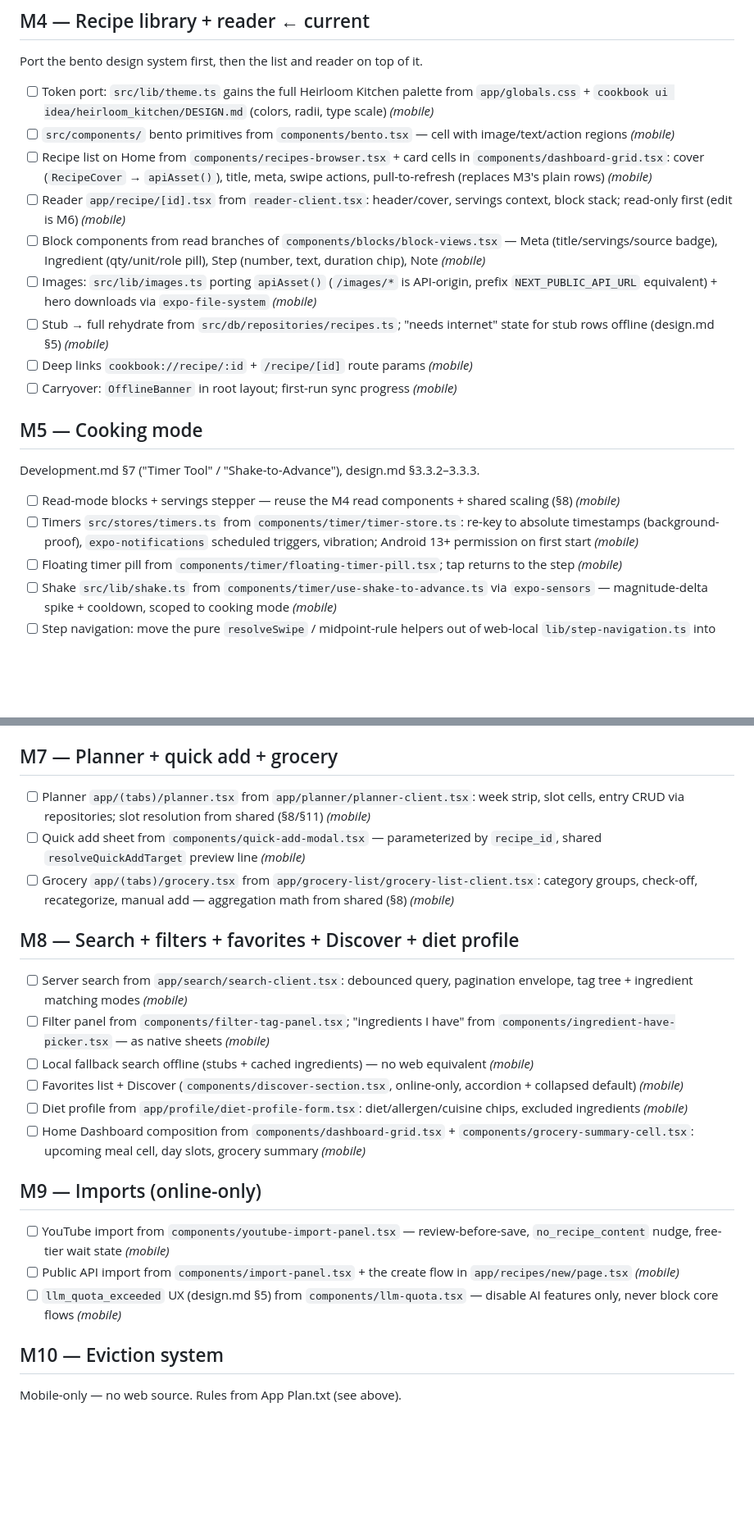
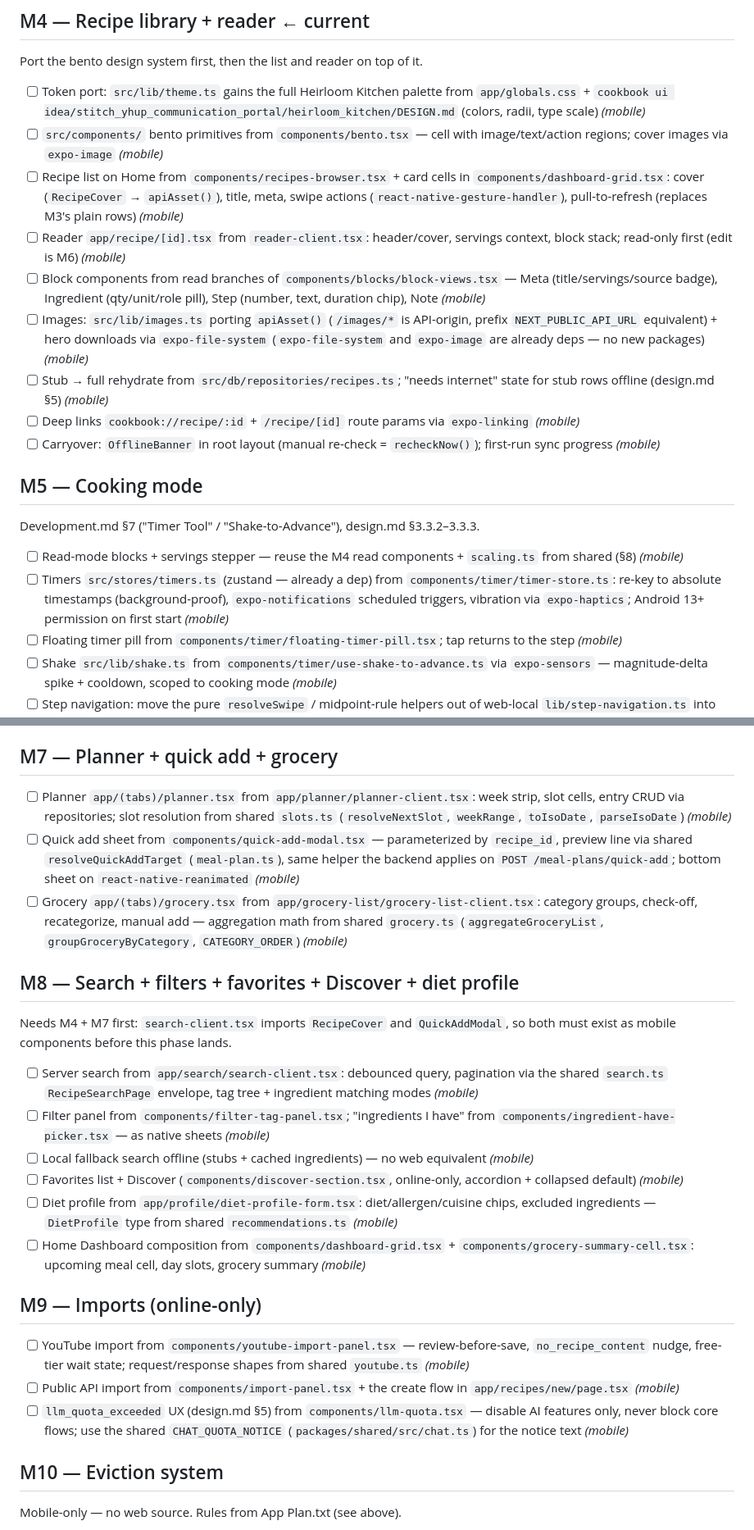
Before and after one commit to Hell0Beta/cookbook, a Markdown page: docs/todos/mobile-phases.md, 2 parts joined by grey strips. Shown at 82% size. Rendered like a GitHub page; blank space fills up the shorter version.

```diff
--- a/docs/todos/mobile-phases.md
+++ b/docs/todos/mobile-phases.md
@@ -65,20 +83,20 @@ Product rules carried over from the (now-removed) `App Plan.txt` — referenced
 
 ## M4 — Recipe library + reader ← current
 Port the bento design system first, then the list and reader on top of it.
-- [ ] Token port: `src/lib/theme.ts` gains the full Heirloom Kitchen palette from `app/globals.css` + `cookbook ui idea/heirloom_kitchen/DESIGN.md` (colors, radii, type scale) *(mobile)*
-- [ ] `src/components/` bento primitives from `components/bento.tsx` — cell with image/text/action regions *(mobile)*
-- [ ] Recipe list on Home from `components/recipes-browser.tsx` + card cells in `components/dashboard-grid.tsx`: cover (`RecipeCover` → `apiAsset()`), title, meta, swipe actions, pull-to-refresh (replaces M3's plain rows) *(mobile)*
+- [ ] Token port: `src/lib/theme.ts` gains the full Heirloom Kitchen palette from `app/globals.css` + `cookbook ui idea/stitch_yhup_communication_portal/heirloom_kitchen/DESIGN.md` (colors, radii, type scale) *(mobile)*
+- [ ] `src/components/` bento primitives from `components/bento.tsx` — cell with image/text/action regions; cover images via `expo-image` *(mobile)*
+- [ ] Recipe list on Home from `components/recipes-browser.tsx` + card cells in `components/dashboard-grid.tsx`: cover (`RecipeCover` → `apiAsset()`), title, meta, swipe actions (`react-native-gesture-handler`), pull-to-refresh (replaces M3's plain rows) *(mobile)*
 - [ ] Reader `app/recipe/[id].tsx` from `reader-client.tsx`: header/cover, servings context, block stack; read-only first (edit is M6) *(mobile)*
 - [ ] Block components from read branches of `components/blocks/block-views.tsx` — Meta (title/servings/source badge), Ingredient (qty/unit/role pill), Step (number, text, duration chip), Note *(mobile)*
-- [ ] Images: `src/lib/images.ts` porting `apiAsset()` (`/images/*` is API-origin, prefix `NEXT_PUBLIC_API_URL` equivalent) + hero downloads via `expo-file-system` *(mobile)*
+- [ ] Images: `src/lib/images.ts` porting `apiAsset()` (`/images/*` is API-origin, prefix `NEXT_PUBLIC_API_URL` equivalent) + hero downloads via `expo-file-system` (`expo-file-system` and `expo-image` are already deps — no new packages) *(mobile)*
 - [ ] Stub → full rehydrate from `src/db/repositories/recipes.ts`; "needs internet" state for stub rows offline (design.md §5) *(mobile)*
-- [ ] Deep links `cookbook://recipe/:id` + `/recipe/[id]` route params *(mobile)*
-- [ ] Carryover: `OfflineBanner` in root layout; first-run sync progress *(mobile)*
+- [ ] Deep links `cookbook://recipe/:id` + `/recipe/[id]` route params via `expo-linking` *(mobile)*
+- [ ] Carryover: `OfflineBanner` in root layout (manual re-check = `recheckNow()`); first-run sync progress *(mobile)*
 
 ## M5 — Cooking mode
 Development.md §7 ("Timer Tool" / "Shake-to-Advance"), design.md §3.3.2–3.3.3.
-- [ ] Read-mode blocks + servings stepper — reuse the M4 read components + shared scaling (§8) *(mobile)*
-- [ ] Timers `src/stores/timers.ts` from `components/timer/timer-store.ts`: re-key to absolute timestamps (background-proof), `expo-notifications` scheduled triggers, vibration; Android 13+ permission on first start *(mobile)*
+- [ ] Read-mode blocks + servings stepper — reuse the M4 read components + `scaling.ts` from shared (§8) *(mobile)*
+- [ ] Timers `src/stores/timers.ts` (zustand — already a dep) from `components/timer/timer-store.ts`: re-key to absolute timestamps (background-proof), `expo-notifications` scheduled triggers, vibration via `expo-haptics`; Android 13+ permission on first start *(mobile)*
 - [ ] Floating timer pill from `components/timer/floating-timer-pill.tsx`; tap returns to the step *(mobile)*
 - [ ] Shake `src/lib/shake.ts` from `components/timer/use-shake-to-advance.ts` via `expo-sensors` — magnitude-delta spike + cooldown, scoped to cooking mode *(mobile)*
 - [ ] Step navigation: move the pure `resolveSwipe` / midpoint-rule helpers out of web-local `lib/step-navigation.ts` into `@cookbook/shared`; RN keeps only the sensor/scroll bindings *(shared + mobile)*
@@ -90,22 +108,23 @@ Development.md §7 ("Timer Tool" / "Shake-to-Advance"), design.md §3.3.2–3.3.
 - [ ] Cover upload from `components/cover-picker.tsx` — online-only, gated with a clear offline state *(mobile)*
 
 ## M7 — Planner + quick add + grocery
-- [ ] Planner `app/(tabs)/planner.tsx` from `app/planner/planner-client.tsx`: week strip, slot cells, entry CRUD via repositories; slot resolution from shared (§8/§11) *(mobile)*
-- [ ] Quick add sheet from `components/quick-add-modal.tsx` — parameterized by `recipe_id`, shared `resolveQuickAddTarget` preview line *(mobile)*
-- [ ] Grocery `app/(tabs)/grocery.tsx` from `app/grocery-list/grocery-list-client.tsx`: category groups, check-off, recategorize, manual add — aggregation math from shared (§8) *(mobile)*
+- [ ] Planner `app/(tabs)/planner.tsx` from `app/planner/planner-client.tsx`: week strip, slot cells, entry CRUD via repositories; slot resolution from shared `slots.ts` (`resolveNextSlot`, `weekRange`, `toIsoDate`, `parseIsoDate`) *(mobile)*
+- [ ] Quick add sheet from `components/quick-add-modal.tsx` — parameterized by `recipe_id`, preview line via shared `resolveQuickAddTarget` (`meal-plan.ts`), same helper the backend applies on `POST /meal-plans/quick-add`; bottom sheet on `react-native-reanimated` *(mobile)*
+- [ ] Grocery `app/(tabs)/grocery.tsx` from `app/grocery-list/grocery-list-client.tsx`: category groups, check-off, recategorize, manual add — aggregation math from shared `grocery.ts` (`aggregateGroceryList`, `groupGroceryByCategory`, `CATEGORY_ORDER`) *(mobile)*
 
 ## M8 — Search + filters + favorites + Discover + diet profile
-- [ ] Server search from `app/search/search-client.tsx`: debounced query, pagination envelope, tag tree + ingredient matching modes *(mobile)*
+Needs M4 + M7 first: `search-client.tsx` imports `RecipeCover` and `QuickAddModal`, so both must exist as mobile components before this phase lands.
+- [ ] Server search from `app/search/search-client.tsx`: debounced query, pagination via the shared `search.ts` `RecipeSearchPage` envelope, tag tree + ingredient matching modes *(mobile)*
 - [ ] Filter panel from `components/filter-tag-panel.tsx`; "ingredients I have" from `components/ingredient-have-picker.tsx` — as native sheets *(mobile)*
 - [ ] Local fallback search offline (stubs + cached ingredients) — no web equivalent *(mobile)*
 - [ ] Favorites list + Discover (`components/discover-section.tsx`, online-only, accordion + collapsed default) *(mobile)*
-- [ ] Diet profile from `app/profile/diet-profile-form.tsx`: diet/allergen/cuisine chips, excluded ingredients *(mobile)*
+- [ ] Diet profile from `app/profile/diet-profile-form.tsx`: diet/allergen/cuisine chips, excluded ingredients — `DietProfile` type from shared `recommendations.ts` *(mobile)*
 - [ ] Home Dashboard composition from `components/dashboard-grid.tsx` + `components/grocery-summary-cell.tsx`: upcoming meal cell, day slots, grocery summary *(mobile)*
 
 ## M9 — Imports (online-only)
-- [ ] YouTube import from `components/youtube-import-panel.tsx` — review-before-save, `no_recipe_content` nudge, free-tier wait state *(mobile)*
+- [ ] YouTube import from `components/youtube-import-panel.tsx` — review-before-save, `no_recipe_content` nudge, free-tier wait state; request/response shapes from shared `youtube.ts` *(mobile)*
 - [ ] Public API import from `components/import-panel.tsx` + the create flow in `app/recipes/new/page.tsx` *(mobile)*
-- [ ] `llm_quota_exceeded` UX (design.md §5) from `components/llm-quota.tsx` — disable AI features only, never block core flows *(mobile)*
+- [ ] `llm_quota_exceeded` UX (design.md §5) from `components/llm-quota.tsx` — disable AI features only, never block core flows; use the shared `CHAT_QUOTA_NOTICE` (`packages/shared/src/chat.ts`) for the notice text *(mobile)*
 
 ## M10 — Eviction system
 Mobile-only — no web source. Rules from App Plan.txt (see above).
```
Also changed, not shown: other parts of docs/todos/mobile-phases.md (+21 -3 lines).
